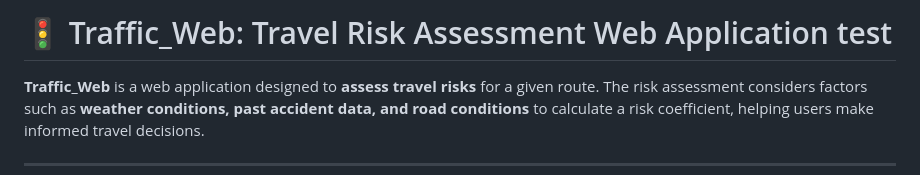
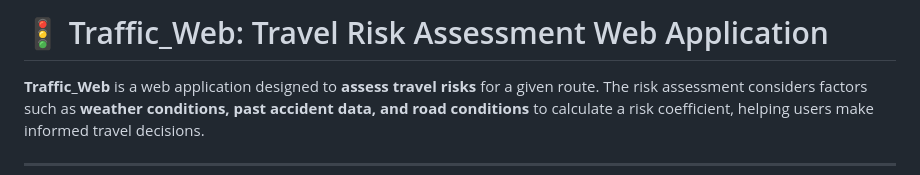
Before and after one commit to demidovsi/traffic_web, a Markdown page: README.md, the part around the change. GitHub-like rendering.

```diff
--- a/README.md
+++ b/README.md
@@ -1,4 +1,4 @@
-# 🚦 Traffic_Web: Travel Risk Assessment Web Application test
+# 🚦 Traffic_Web: Travel Risk Assessment Web Application
 
 **Traffic_Web** is a web application designed to **assess travel risks** for a given route. The risk assessment considers factors such as **weather conditions, past accident data, and road conditions** to calculate a risk coefficient, helping users make informed travel decisions.
 
```
